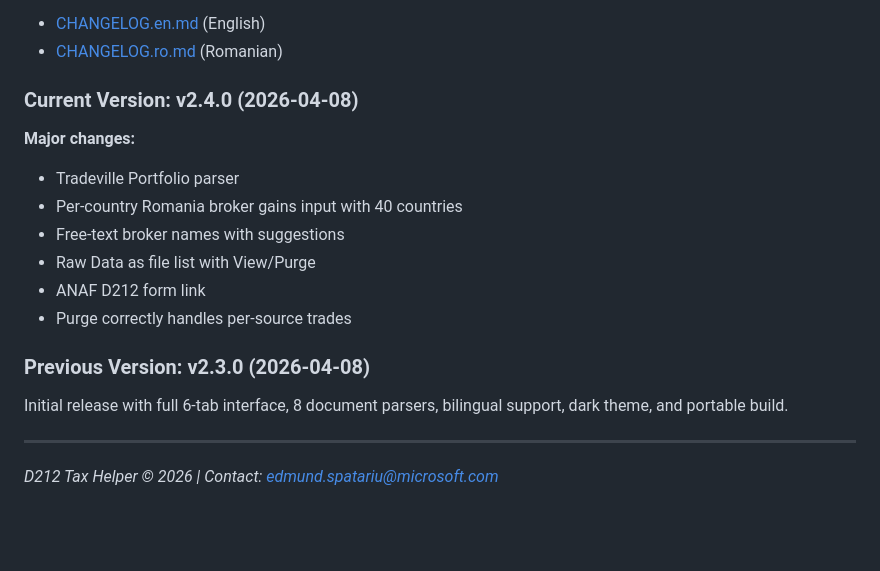
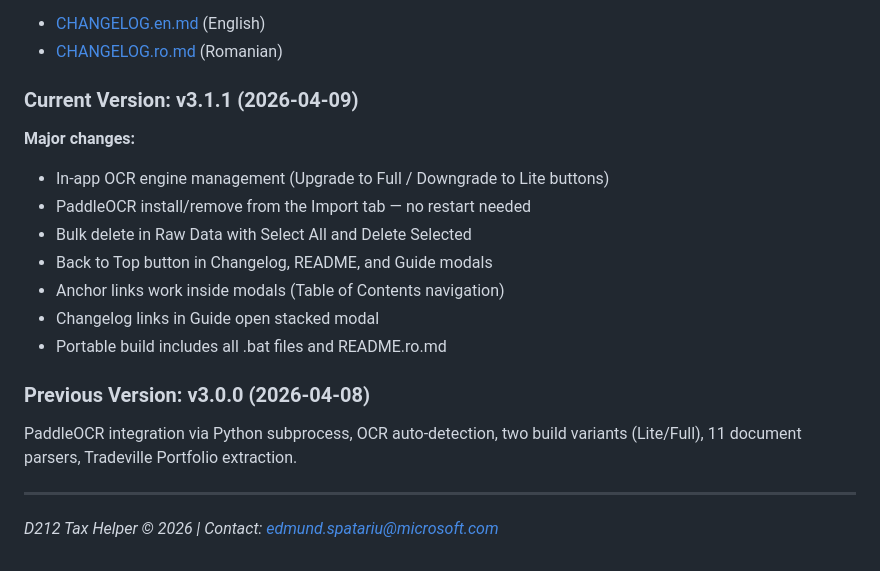
Before and after one commit to edmund-1/D212TaxHelper, a Markdown page: GUIDE.en.md, the part around the change. GitHub-like rendering; blank space fills up the shorter version.

```diff
--- a/GUIDE.en.md
+++ b/GUIDE.en.md
@@ -622,19 +622,20 @@ See the full changelog by clicking the version number in the app footer, or view
 - [CHANGELOG.en.md](CHANGELOG.en.md) (English)
 - [CHANGELOG.ro.md](CHANGELOG.ro.md) (Romanian)
 
-### Current Version: v2.4.0 (2026-04-08)
+### Current Version: v3.1.1 (2026-04-09)
 
 **Major changes:**
-- Tradeville Portfolio parser
-- Per-country Romania broker gains input with 40 countries
-- Free-text broker names with suggestions
-- Raw Data as file list with View/Purge
-- ANAF D212 form link
-- Purge correctly handles per-source trades
+- In-app OCR engine management (Upgrade to Full / Downgrade to Lite buttons)
+- PaddleOCR install/remove from the Import tab — no restart needed
+- Bulk delete in Raw Data with Select All and Delete Selected
+- Back to Top button in Changelog, README, and Guide modals
+- Anchor links work inside modals (Table of Contents navigation)
+- Changelog links in Guide open stacked modal
+- Portable build includes all .bat files and README.ro.md
 
-### Previous Version: v2.3.0 (2026-04-08)
+### Previous Version: v3.0.0 (2026-04-08)
 
-Initial release with full 6-tab interface, 8 document parsers, bilingual support, dark theme, and portable build.
+PaddleOCR integration via Python subprocess, OCR auto-detection, two build variants (Lite/Full), 11 document parsers, Tradeville Portfolio extraction.
 
 ---
 
```
Also changed, not shown: GUIDE.ro.md (+10 -9 lines).
